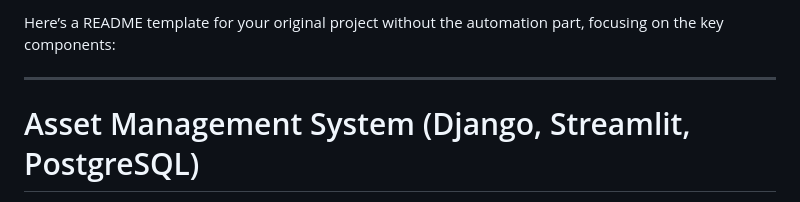
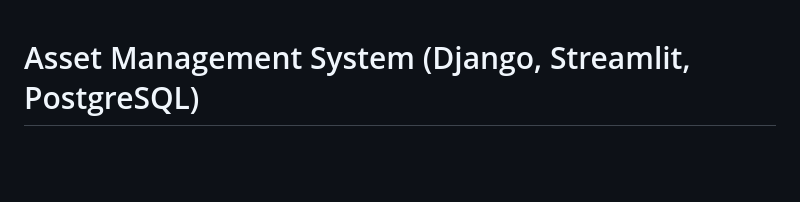
Before and after one commit to mkmagaya/asset-management, a Markdown page: README.md, the part around the change. Rendered like a GitHub page; blank space fills up the shorter version.

```diff
--- a/README.md
+++ b/README.md
@@ -1,7 +1,3 @@
-Here’s a README template for your original project without the automation part, focusing on the key components:
-
----
-
 # Asset Management System (Django, Streamlit, PostgreSQL)
 
 This is an Asset Management System built with Django, Streamlit, and PostgreSQL. It allows users to manage assets such as laptops, desktops, and other hardware by storing and processing information about them. The system includes features for adding, updating, and viewing assets, and is designed to integrate with PostgreSQL for data storage and Streamlit for a web-based interface.
```
